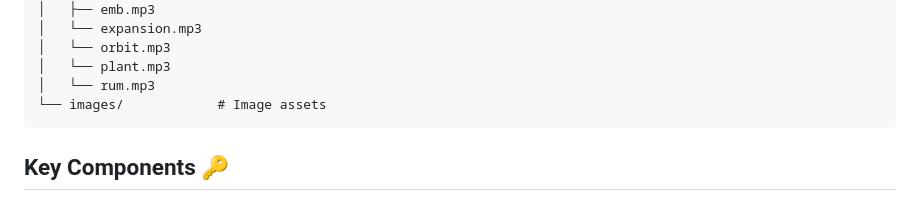
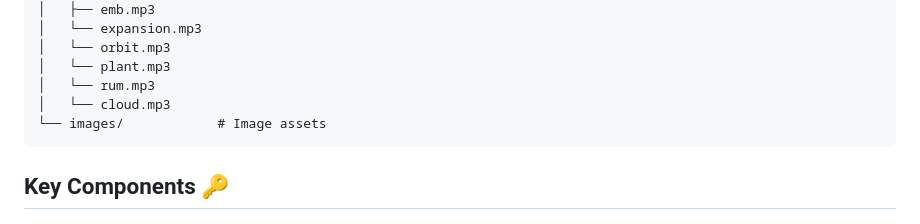
Before and after one commit to ymorsi7/Ayatica, a Markdown page: README.md, the part around the change. Drawn GitHub-style.

````diff
--- a/README.md
+++ b/README.md
@@ -60,6 +60,7 @@ http://localhost:8000
 │   └── orbit.mp3
 │   └── plant.mp3
 │   └── rum.mp3
+│   └── cloud.mp3
 └── images/            # Image assets
 ```
 
````
